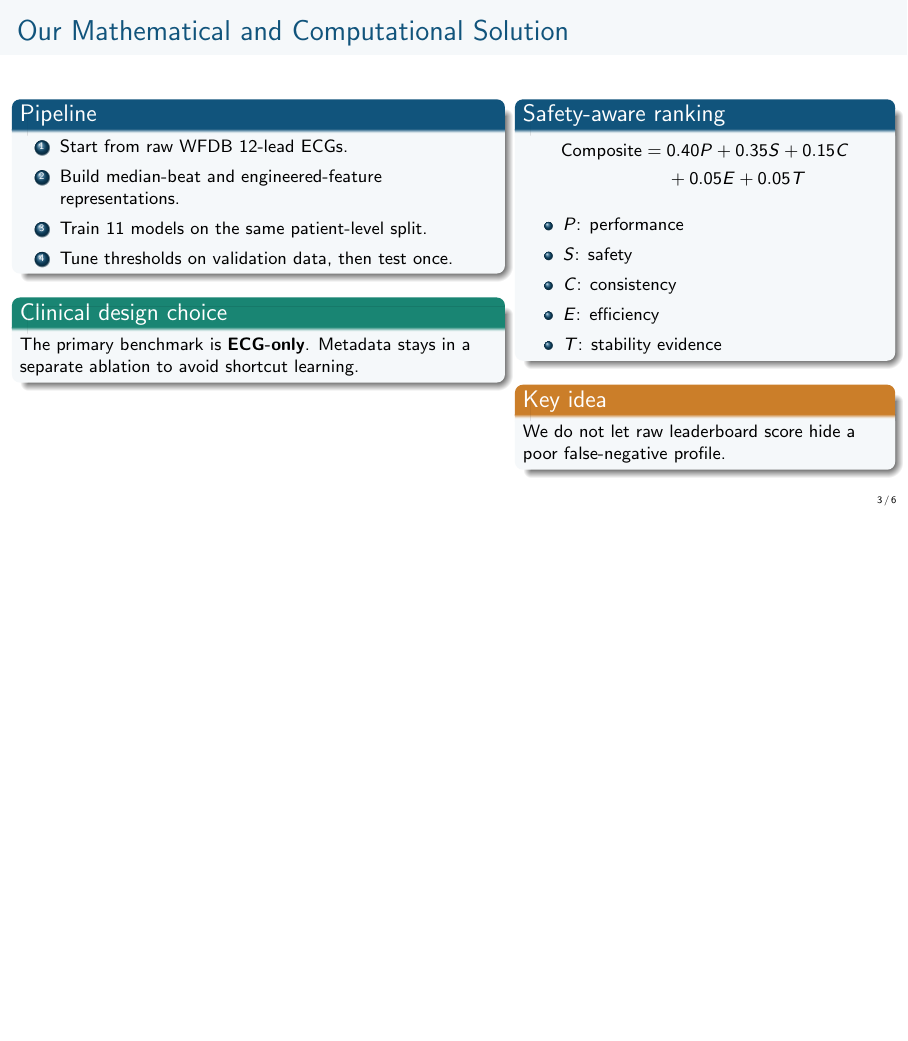
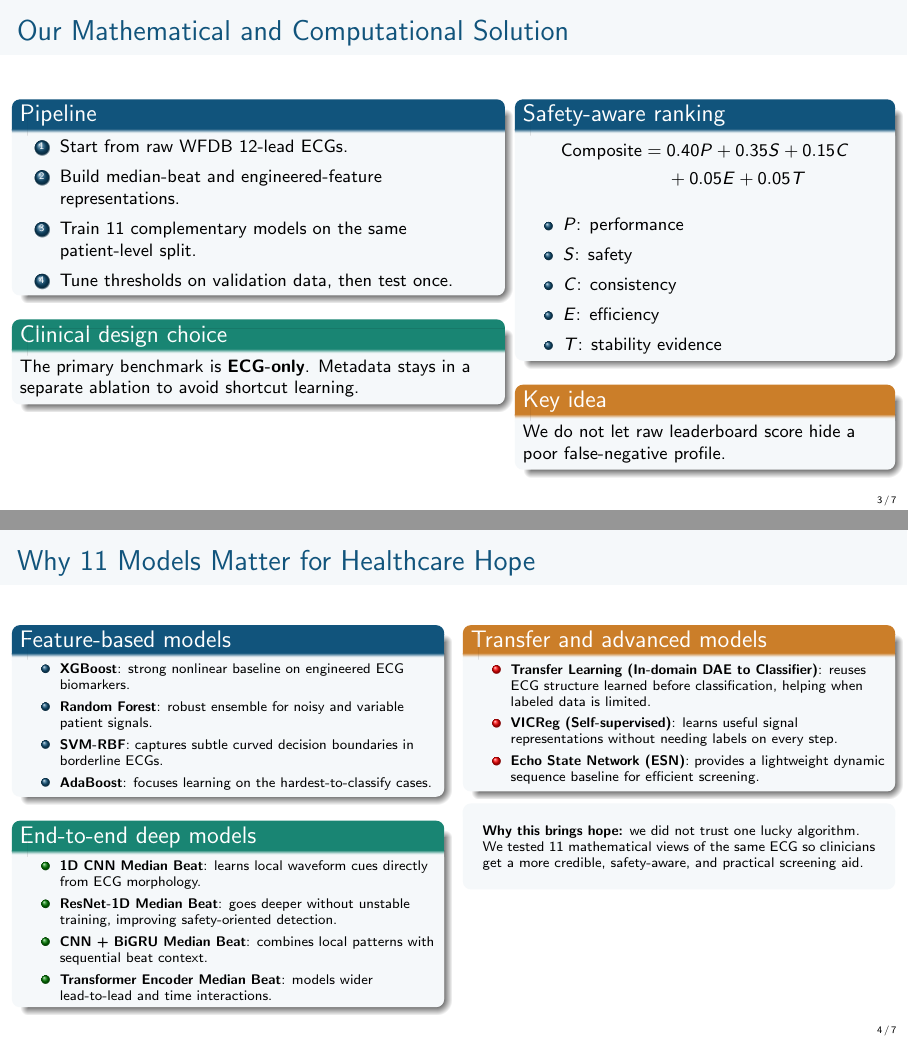
Before and after one commit to avezoor/IDSC2026, LaTeX slides (Pitching.tex): page 3 of 6 before the commit and pages 3 and 4 of 7 after it, the two joined at a grey line, the shorter picture padded with empty space. The pictures show the PDF file Pitching.pdf that the author committed with the source.

Commit message:
Finishing

```diff
--- a/Pitching.tex
+++ b/Pitching.tex
@@ -95,7 +95,7 @@ Use ordinary 12-lead ECGs to build a clinically honest screening aid that helps
 \begin{enumerate}
   \item Start from raw WFDB 12-lead ECGs.
   \item Build median-beat and engineered-feature representations.
-  \item Train 11 models on the same patient-level split.
+  \item Train 11 complementary models on the same patient-level split.
   \item Tune thresholds on validation data, then test once.
 \end{enumerate}
 \end{block}
@@ -127,7 +127,45 @@ We do not let raw leaderboard score hide a poor false-negative profile.
 \end{columns}
 \end{frame}
 
-% Suggested speaking time: 1:25--2:05
+% Suggested speaking time: 1:25--1:50
+\begin{frame}[t]{Why 11 Models Matter for Healthcare Hope}
+\scriptsize
+\begin{columns}[T,onlytextwidth]
+\column{0.48\textwidth}
+\begin{block}{Feature-based models}
+\begin{itemize}
+  \item \textbf{XGBoost}: strong nonlinear baseline on engineered ECG biomarkers.
+  \item \textbf{Random Forest}: robust ensemble for noisy and variable patient signals.
+  \item \textbf{SVM-RBF}: captures subtle curved decision boundaries in borderline ECGs.
+  \item \textbf{AdaBoost}: focuses learning on the hardest-to-classify cases.
+\end{itemize}
+\end{block}
+
+\begin{exampleblock}{End-to-end deep models}
+\begin{itemize}
+  \item \textbf{1D CNN Median Beat}: learns local waveform cues directly from ECG morphology.
+  \item \textbf{ResNet-1D Median Beat}: goes deeper without unstable training, improving safety-oriented detection.
+  \item \textbf{CNN + BiGRU Median Beat}: combines local patterns with sequential beat context.
+  \item \textbf{Transformer Encoder Median Beat}: models wider lead-to-lead and time interactions.
+\end{itemize}
+\end{exampleblock}
+
+\column{0.48\textwidth}
+\begin{alertblock}{Transfer and advanced models}
+\begin{itemize}
+  \item \textbf{Transfer Learning (In-domain DAE to Classifier)}: reuses ECG structure learned before classification, helping when labeled data is limited.
+  \item \textbf{VICReg (Self-supervised)}: learns useful signal representations without needing labels on every step.
+  \item \textbf{Echo State Network (ESN)}: provides a lightweight dynamic sequence baseline for efficient screening.
+\end{itemize}
+\end{alertblock}
+
+\begin{beamercolorbox}[wd=\linewidth,rounded=true,sep=0.8em]{block body}
+\textbf{Why this brings hope:} we did not trust one lucky algorithm. We tested 11 mathematical views of the same ECG so clinicians get a more credible, safety-aware, and practical screening aid.
+\end{beamercolorbox}
+\end{columns}
+\end{frame}
+
+% Suggested speaking time: 1:50--2:20
 \begin{frame}[t]{What the Benchmark Found}
 \begin{columns}[T,onlytextwidth]
 \column{0.48\textwidth}
```
Also changed, not shown: Pitching.pdf, README.md, Pitching.tex (4 more changed lines).
